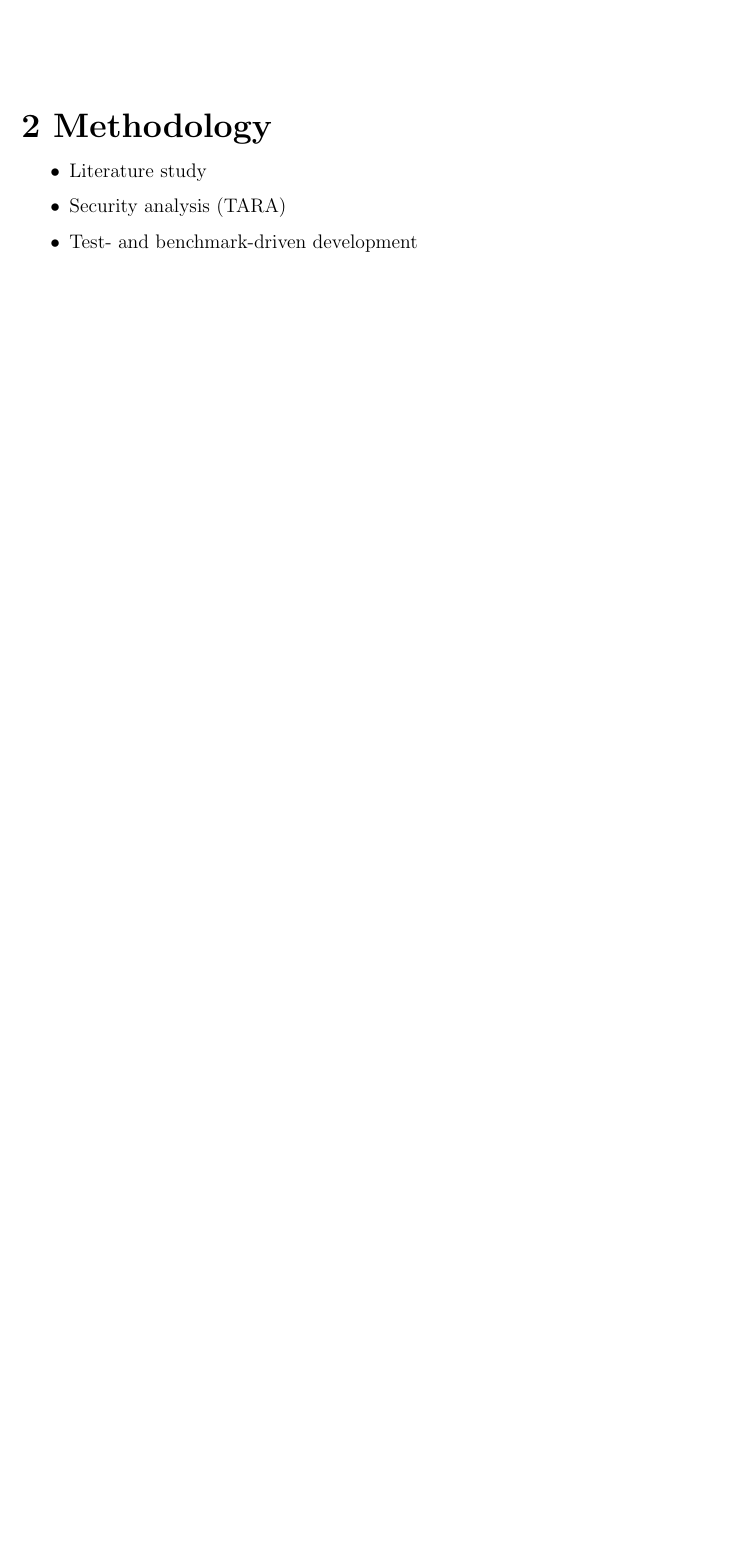
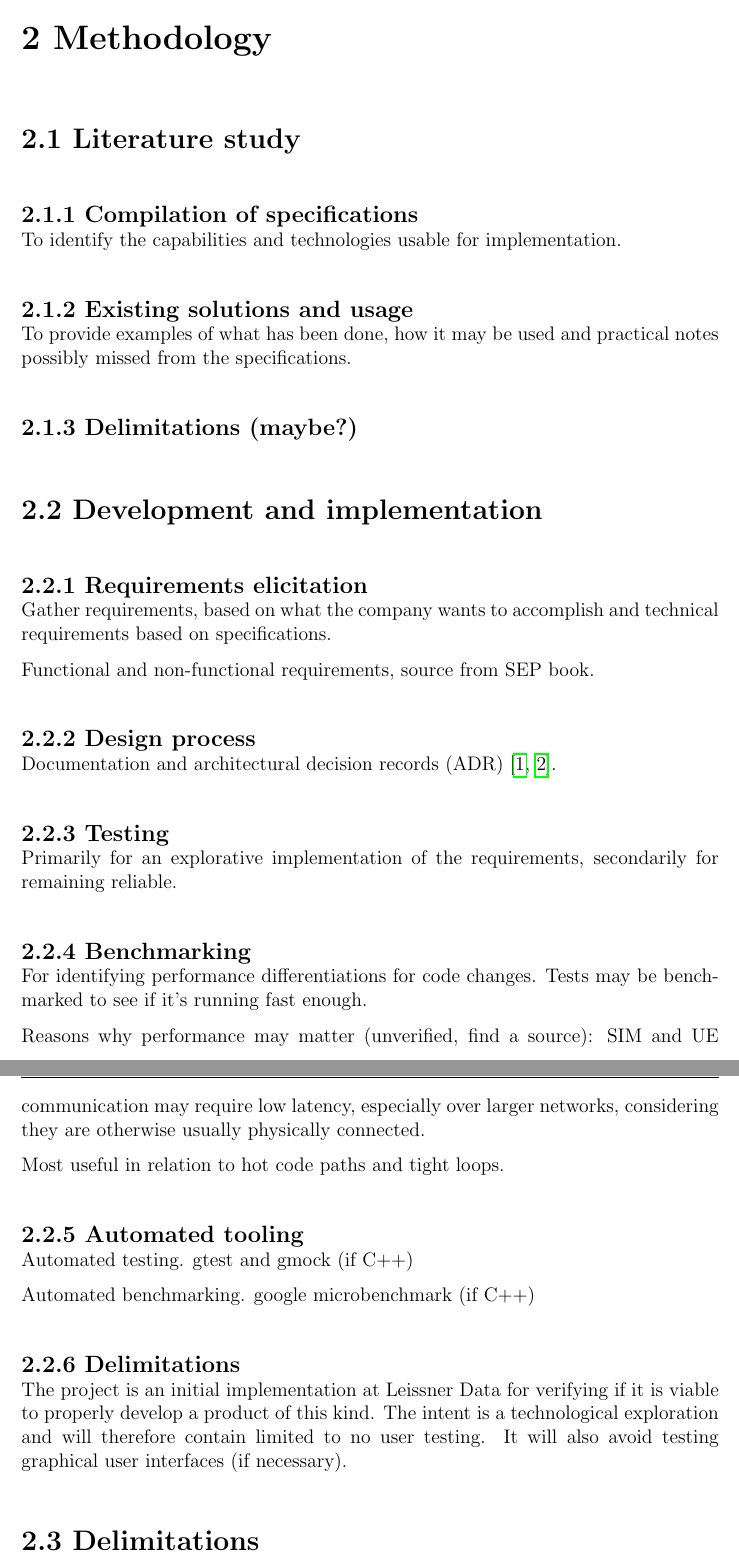
Before and after one commit to seffradev/ehd500, a LaTeX thesis (docs/main.tex, which reads docs/chapters/methodology.tex): part of page 7 of 16 before the commit and two parts of pages 7 and 8 of 18 after it, the two joined at a grey line, cut so that both start at the same text, the shorter picture padded with empty space. Compiled offline with pdfLaTeX.

Commit message:
docs(methodology): Add ideas

```diff
--- a/docs/chapters/methodology.tex
+++ b/docs/chapters/methodology.tex
@@ -1,7 +1,68 @@
 \chapter{Methodology}
 
-\begin{itemize}
-    \item Literature study
-    \item Security analysis (TARA)
-    \item Test- and benchmark-driven development
-\end{itemize}
+\section{Literature study}
+
+\subsection{Compilation of specifications}
+
+To identify the capabilities and technologies usable for
+implementation.
+
+\subsection{Existing solutions and usage}
+
+To provide examples of what has been done, how it may be used and
+practical notes possibly missed from the specifications.
+
+\subsection{Delimitations (maybe?)}
+
+\section{Development and implementation}
+
+\subsection{Requirements elicitation}
+
+Gather requirements, based on what the company wants to
+accomplish and technical requirements based on specifications.
+
+Functional and non-functional requirements, source from
+SEP book.
+
+\subsection{Design process}
+
+Documentation and architectural decision records (ADR)
+\cite{adr, adr-github}.
+
+\subsection{Testing}
+
+Primarily for an explorative implementation of the requirements,
+secondarily for remaining reliable.
+
+\subsection{Benchmarking}
+
+For identifying performance differentiations for code changes.
+Tests may be benchmarked to see if it's running fast enough.
+
+Reasons why performance may matter (unverified, find a source):
+SIM and UE communication may require low latency, especially over
+larger networks, considering they are otherwise usually
+physically connected.
+
+Most useful in relation to hot code paths and tight loops.
+
+\subsection{Automated tooling}
+
+Automated testing.
+gtest and gmock (if C++)
+
+Automated benchmarking.
+google microbenchmark (if C++)
+
+\subsection{Delimitations}
+
+The project is an initial implementation at Leissner Data for
+verifying if it is viable to properly develop a product of this
+kind. The intent is a technological exploration and will
+therefore contain limited to no user testing. It will also avoid
+testing graphical user interfaces (if necessary).
+
+\section{Delimitations}
+
+Only SIM cards are considered. No other smart cards will be used
+at this time.
```
Also changed, not shown: docs/appendices/abbreviations.tex (+1 -0 lines), docs/references.bib (+12 -0 lines).
